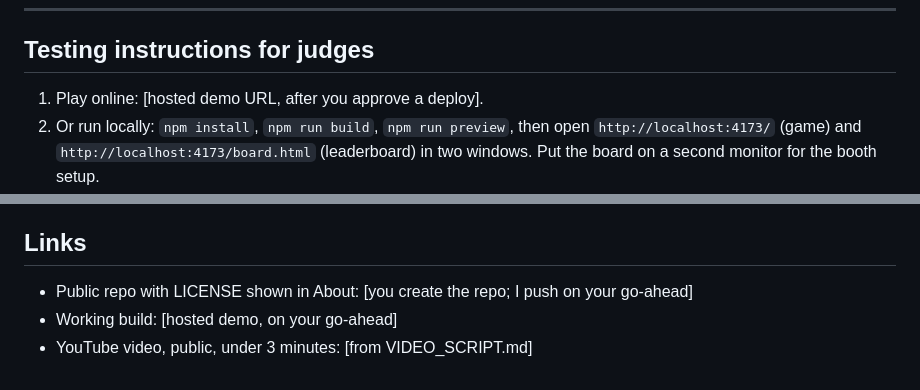
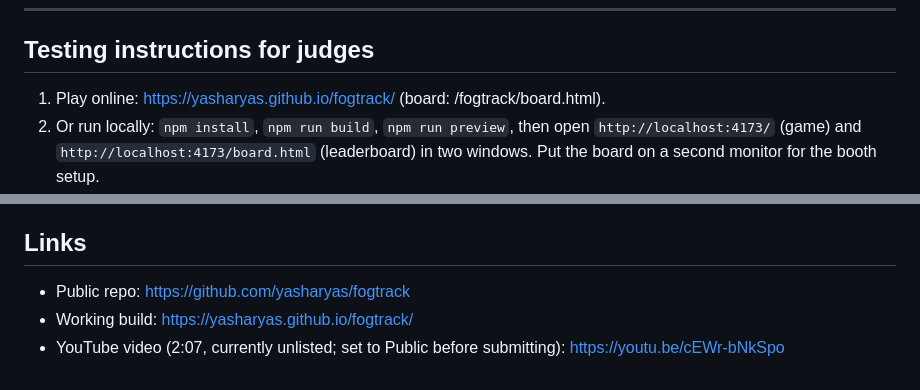
Before and after one commit to yasharyas/fogtrack, a Markdown page: SUBMISSION.md, 2 parts joined by grey strips. GitHub-like rendering.

```diff
--- a/SUBMISSION.md
+++ b/SUBMISSION.md
@@ -97,7 +97,7 @@ Fairness is a design problem before it is a scoring problem: the moment players
 ---
 
 ## Testing instructions for judges
-1. Play online: [hosted demo URL, after you approve a deploy].
+1. Play online: https://yasharyas.github.io/fogtrack/ (board: /fogtrack/board.html).
 2. Or run locally: `npm install`, `npm run build`, `npm run preview`, then open `http://localhost:4173/` (game) and `http://localhost:4173/board.html` (leaderboard) in two windows. Put the board on a second monitor for the booth setup.
 3. On the board, press Ctrl+Shift+O for the operator panel.
 4. Tests: `npm test` (unit), `npm run e2e` (browser), `SOAK=1 npx playwright test tests/soak` (150-session soak, about 17 minutes).
@@ -111,6 +111,6 @@ Link: `AI_SHOWCASE.md` in the repo [DO FIRST: write it after the JetBrains work]
 5. What AI got wrong and how we caught it (the random-turn fairness bug).
 
 ## Links
-- Public repo with LICENSE shown in About: [you create the repo; I push on your go-ahead]
-- Working build: [hosted demo, on your go-ahead]
-- YouTube video, public, under 3 minutes: [from VIDEO_SCRIPT.md]
+- Public repo: https://github.com/yasharyas/fogtrack
+- Working build: https://yasharyas.github.io/fogtrack/
+- YouTube video (2:07, currently unlisted; set to Public before submitting): https://youtu.be/cEWr-bNkSpo
```
Also changed, not shown: README.md (+9 -0 lines), docs/board.png (added), docs/score.png (added), 2 other files.
